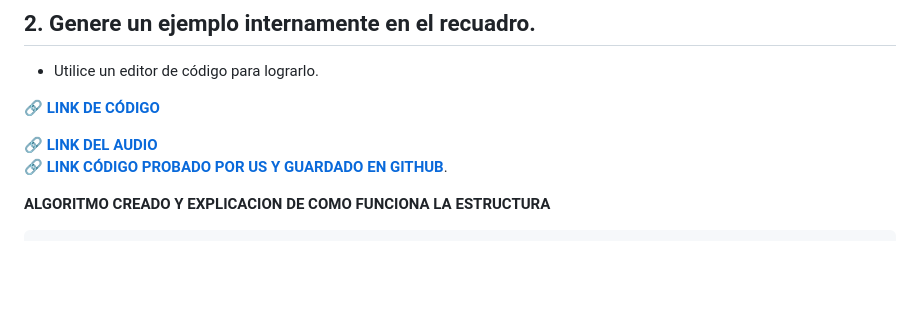
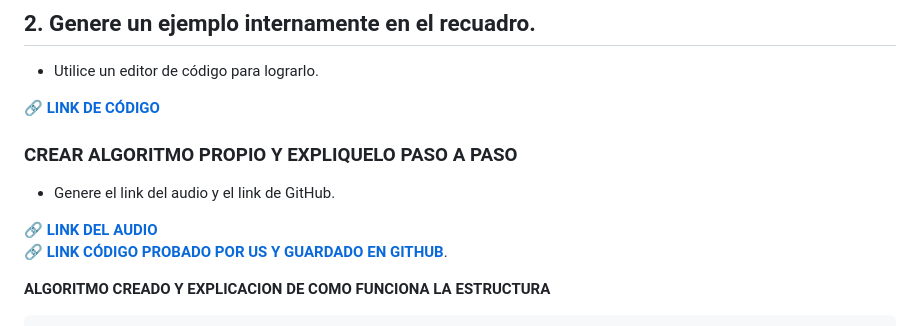
Before and after one commit to dayhaaCode-25/Fichas_Kotlin, a Markdown page: Tarjeta número 3/README.md, the part around one of its changes. Drawn GitHub-style; blank space fills up the shorter version.

```diff
--- a/Tarjeta número 3/README.md
+++ b/Tarjeta número 3/README.md
@@ -44,5 +44,7 @@ Las funciones de impresión, como `println()`, te permiten mostrar texto y otros
 
 🔗 **[LINK DE CÓDIGO](https://pl.kotl.in/NMnOrcWbm?theme=darcula&readOnly=true)**
 
+### CREAR ALGORITMO PROPIO Y EXPLIQUELO PASO A PASO
+- Genere el link del audio y el link de GitHub.
 
 🔗 **[LINK DEL AUDIO]()**
```
Also changed, not shown: other parts of Tarjeta número 3/README.md (+1 -1 lines).
